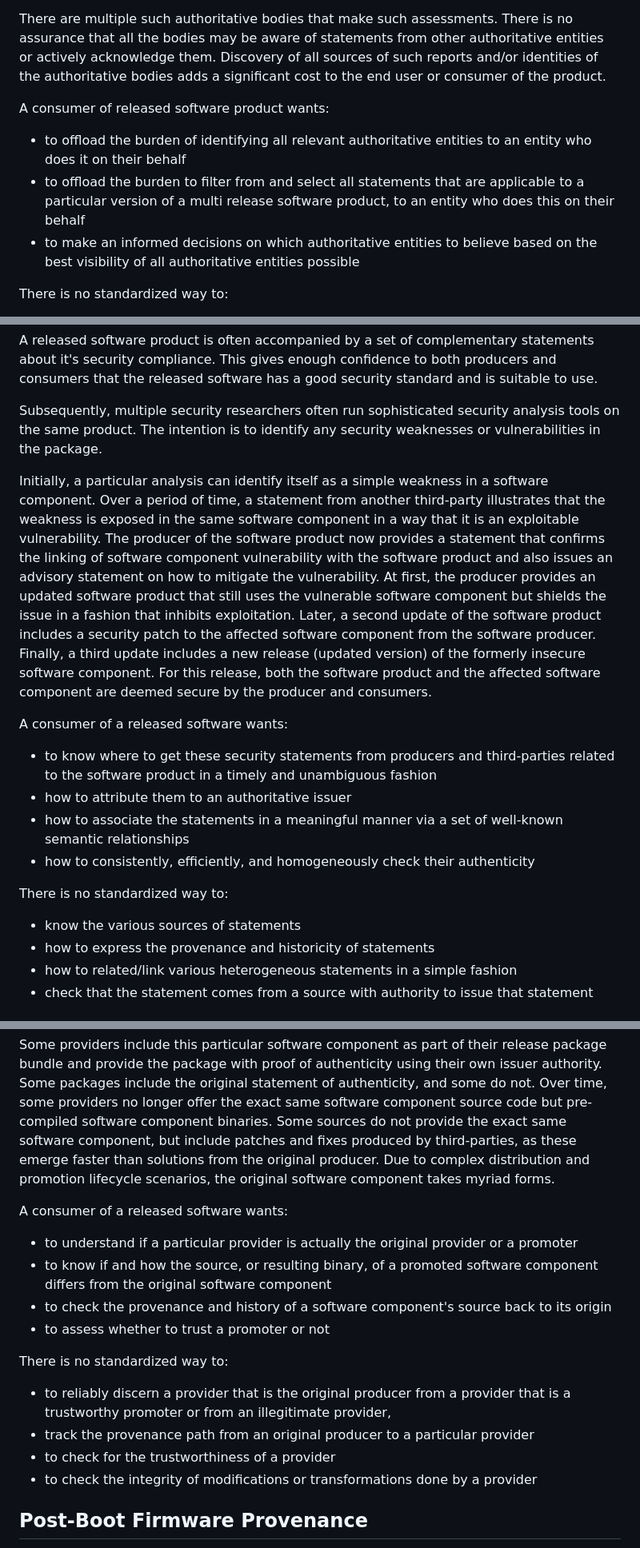
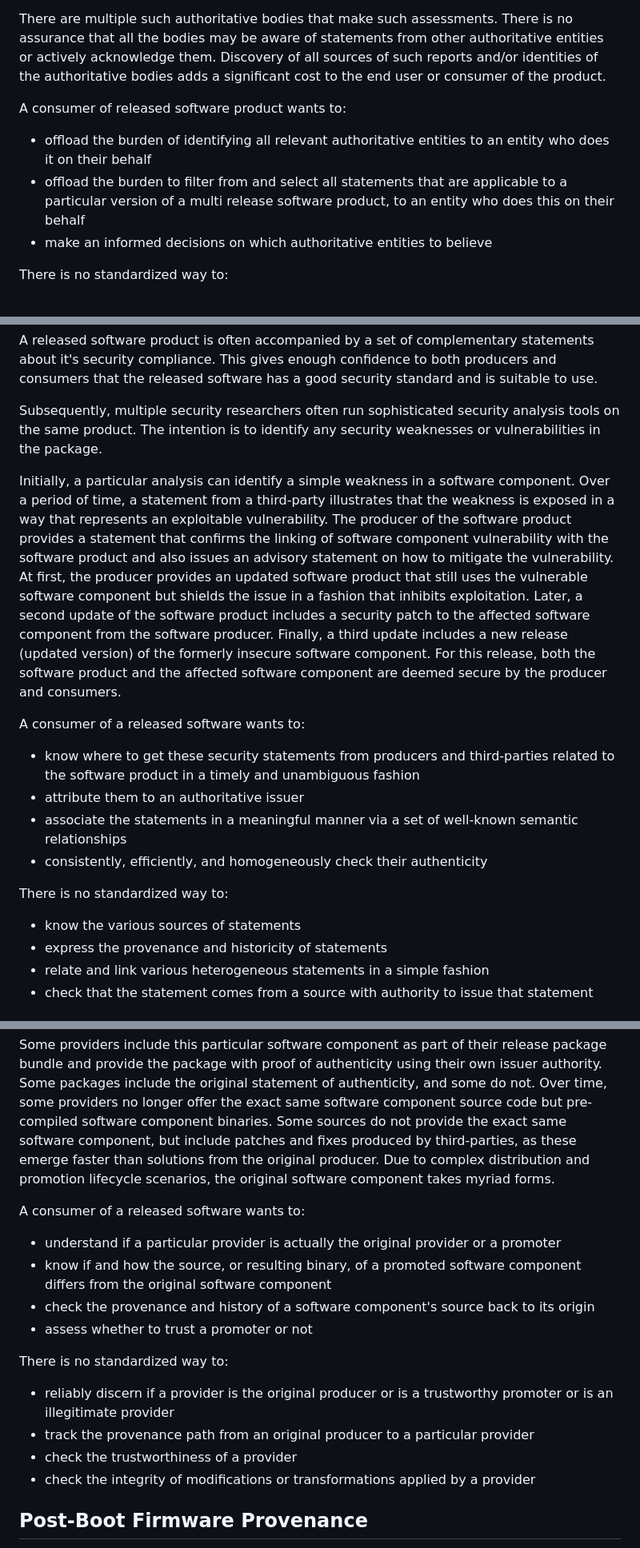
Before and after one commit to yogeshbdeshpande/draft-ietf-scitt-software-use-cases, a Markdown page: draft-ietf-scitt-software-use-cases.md, 3 parts joined by grey strips. Shown: that part at 80% size. GitHub-like rendering.

Commit message:
phrasing

```diff
--- a/draft-ietf-scitt-software-use-cases.md
+++ b/draft-ietf-scitt-software-use-cases.md
@@ -157,11 +157,11 @@ There are multiple such authoritative bodies that make such assessments.
 There is no assurance that all the bodies may be aware of statements from other authoritative entities or actively acknowledge them.
 Discovery of all sources of such reports and/or identities of the authoritative bodies adds a significant cost to the end user or consumer of the product.
 
-A consumer of released software product wants:
+A consumer of released software product wants to:
 
-- to offload the burden of identifying all relevant authoritative entities to an entity who does it on their behalf
-- to offload the burden to filter from and select all statements that are applicable to a particular version of a multi release software product, to an entity who does this on their behalf
-- to make an informed decisions on which authoritative entities to believe based on the best visibility of all authoritative entities possible
+- offload the burden of identifying all relevant authoritative entities to an entity who does it on their behalf
+- offload the burden to filter from and select all statements that are applicable to a particular version of a multi release software product, to an entity who does this on their behalf
+- make an informed decisions on which authoritative entities to believe
 
 There is no standardized way to:
 
@@ -179,26 +179,26 @@ This gives enough confidence to both producers and consumers that the released s
 Subsequently, multiple security researchers often run sophisticated security analysis tools on the same product.
 The intention is to identify any security weaknesses or vulnerabilities in the package.
 
-Initially, a particular analysis can identify itself as a simple weakness in a software component.
-Over a period of time, a statement from another third-party illustrates that the weakness is exposed in the same software component in a way that it is an exploitable vulnerability.
-The producer of the software product now provides a statement that confirms the linking of software component vulnerability with the software product and also issues an advisory statement on how to mitigate the vulnerability.
+Initially, a particular analysis can identify a simple weakness in a software component.
+Over a period of time, a statement from a third-party illustrates that the weakness is exposed in a way that represents an exploitable vulnerability.
+The producer of the software product provides a statement that confirms the linking of software component vulnerability with the software product and also issues an advisory statement on how to mitigate the vulnerability.
 At first, the producer provides an updated software product that still uses the vulnerable software component but shields the issue in a fashion that inhibits exploitation.
 Later, a second update of the software product includes a security patch to the affected software component from the software producer.
 Finally, a third update includes a new release (updated version) of the formerly insecure software component.
 For this release, both the software product and the affected software component are deemed secure by the producer and consumers.
 
-A consumer of a released software wants:
+A consumer of a released software wants to:
 
-- to know where to get these security statements from producers and third-parties related to the software product in a timely and unambiguous fashion
-- how to attribute them to an authoritative issuer
-- how to associate the statements in a meaningful manner via a set of well-known semantic relationships
-- how to consistently, efficiently, and homogeneously check their authenticity
+- know where to get these security statements from producers and third-parties related to the software product in a timely and unambiguous fashion
+- attribute them to an authoritative issuer
+- associate the statements in a meaningful manner via a set of well-known semantic relationships
+- consistently, efficiently, and homogeneously check their authenticity
 
 There is no standardized way to:
 
 - know the various sources of statements
-- how to express the provenance and historicity of statements
-- how to related/link various heterogeneous statements in a simple fashion
+- express the provenance and historicity of statements
+- relate and link various heterogeneous statements in a simple fashion
 - check that the statement comes from a source with authority to issue that statement
 
 ## Promotion of a Software Component by Multiple Entities
@@ -213,19 +213,19 @@ Over time, some providers no longer offer the exact same software component sour
 Some sources do not provide the exact same software component, but include patches and fixes produced by third-parties, as these emerge faster than solutions from the original producer.
 Due to complex distribution and promotion lifecycle scenarios, the original software component takes myriad forms.
 
-A consumer of a released software wants:
+A consumer of a released software wants to:
 
-- to understand if a particular provider is actually the original provider or a promoter
-- to know if and how the source, or resulting binary, of a promoted software component differs from the original software component
-- to check the provenance and history of a software component's source back to its origin
-- to assess whether to trust a promoter or not
+- understand if a particular provider is actually the original provider or a promoter
+- know if and how the source, or resulting binary, of a promoted software component differs from the original software component
+- check the provenance and history of a software component's source back to its origin
+- assess whether to trust a promoter or not
 
 There is no standardized way to:
 
-- to reliably discern a provider that is the original producer from a provider that is a trustworthy promoter or from an illegitimate provider,
+- reliably discern if a provider is the original producer or is a trustworthy promoter or is an illegitimate provider
 - track the provenance path from an original producer to a particular provider
-- to check for the trustworthiness of a provider
-- to check the integrity of modifications or transformations done by a provider
+- check the trustworthiness of a provider
+- check the integrity of modifications or transformations applied by a provider
 
 ## Post-Boot Firmware Provenance
 
```
Also changed, not shown: other parts of draft-ietf-scitt-software-use-cases.md (+3 -3 lines).
